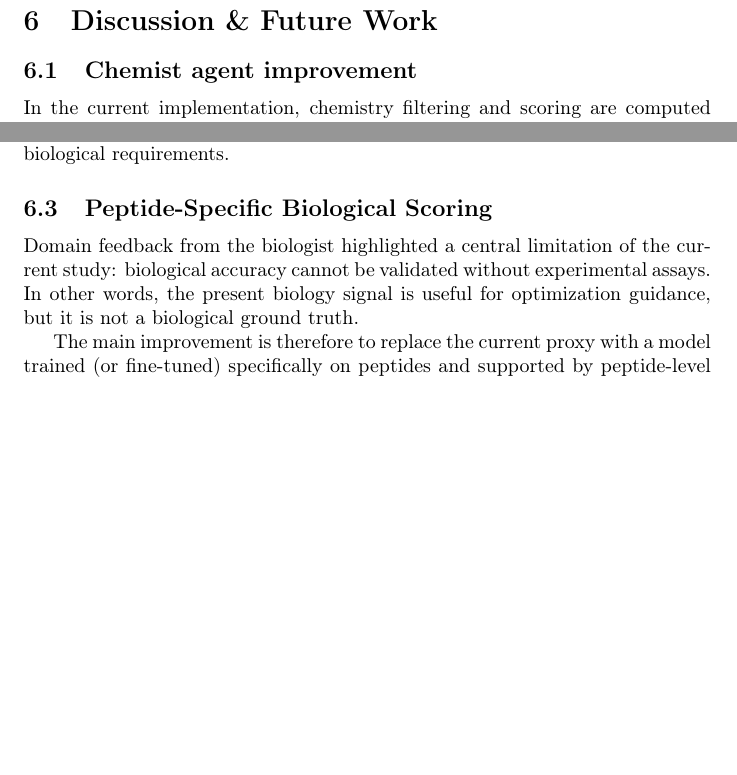
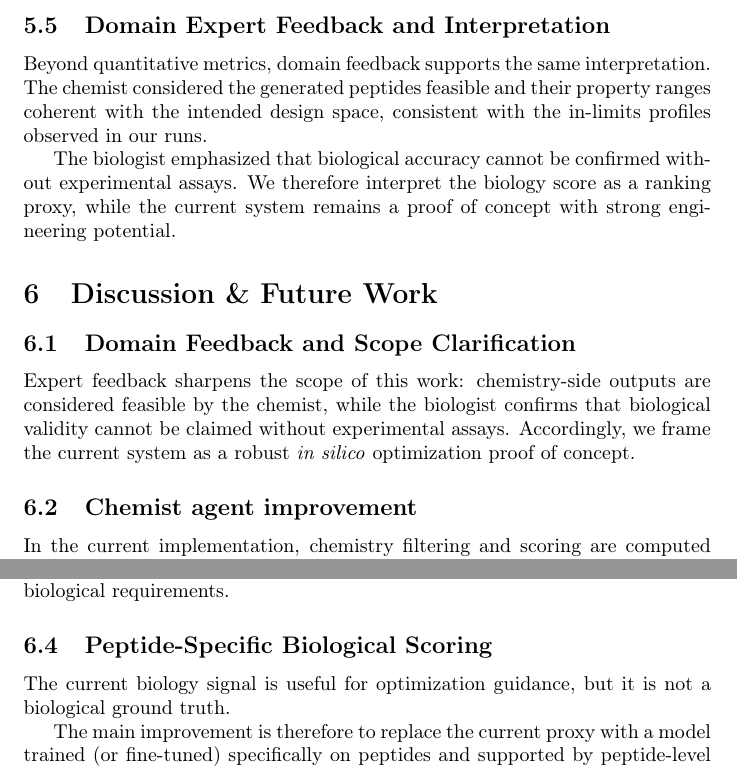
Before and after one commit to Roirtur/multi-expert-peptide-pipeline, a LaTeX document (report/report.tex, which reads report/report_parts/05_results_analysis.tex, report/report_parts/06_discussion_future_work.tex): two parts of page 19 of 21, joined at a grey line, cut at the place of the change, the shorter picture padded with empty space. Compiled offline with pdfLaTeX.

Commit message:
Update report sections with expert feedback and clarify biological scoring limitations

```diff
--- a/report/report_parts/05_results_analysis.tex
+++ b/report/report_parts/05_results_analysis.tex
@@ -77,3 +77,9 @@ For runtime comparison between pipeline and baseline, interpretation must be don
 On quality, Figure~\ref{fig:score_per_target_length} shows a clear regime split by target length. For larger targets, the two approaches are close (near tie), while for smaller targets the pipeline is clearly better on combined score. This is consistent with the idea that iterative critique and revision are most useful in harder settings, where one-shot generation struggles to find strong candidates.
 
 On diversity, Figure~\ref{fig:unique_count} highlights an even stronger difference. The pipeline keeps a high number of unique sequences and near-zero duplication across target lengths. The baseline, in contrast, produces substantially more duplicates, and this effect becomes severe for short targets (high duplicate rate and very low unique-count). Practically, this means the agentic loop improves not only ranking quality but also exploration of sequence space.
+
+\subsection{Domain Expert Feedback and Interpretation}\label{subsec:expert_feedback}
+
+Beyond quantitative metrics, domain feedback supports the same interpretation. The chemist considered the generated peptides feasible and their property ranges coherent with the intended design space, consistent with the in-limits profiles observed in our runs.
+
+The biologist emphasized that biological accuracy cannot be confirmed without experimental assays. We therefore interpret the biology score as a ranking proxy, while the current system remains a proof of concept with strong engineering potential.
--- a/report/report_parts/06_discussion_future_work.tex
+++ b/report/report_parts/06_discussion_future_work.tex
@@ -1,4 +1,7 @@
 \section{Discussion \& Future Work}\label{sec:discussion}
+
+\subsection{Domain Feedback and Scope Clarification}
+Expert feedback sharpens the scope of this work: chemistry-side outputs are considered feasible by the chemist, while the biologist confirms that biological validity cannot be claimed without experimental assays. Accordingly, we frame the current system as a robust \textit{in silico} optimization proof of concept.
 
 \subsection{Chemist agent improvement}
 In the current implementation, chemistry filtering and scoring are computed directly from peptide sequences.
@@ -11,7 +14,7 @@ This approach could have provided an intuitive interface for specifying optimiza
 This LLM-based input method remains a promising avenue for future work, particularly for enhancing the usability and flexibility of the system when dealing with complex or evolving biological requirements.
 
 \subsection{Peptide-Specific Biological Scoring}\label{subsec:future_biologist}
-Domain feedback from the biologist highlighted a central limitation of the current study: biological accuracy cannot be validated without experimental assays. In other words, the present biology signal is useful for optimization guidance, but it is not a biological ground truth.
+The current biology signal is useful for optimization guidance, but it is not a biological ground truth.
 
 The main improvement is therefore to replace the current proxy with a model trained (or fine-tuned) specifically on peptides and supported by peptide-level validation data. Ideally, this model should score or classify a peptide conditionally on a target (or target-related context), instead of relying on a general protein-space similarity signal.
 
```
Also changed, not shown: report/report_parts/04_setup.tex (+1 -1 lines), report/report.pdf.
